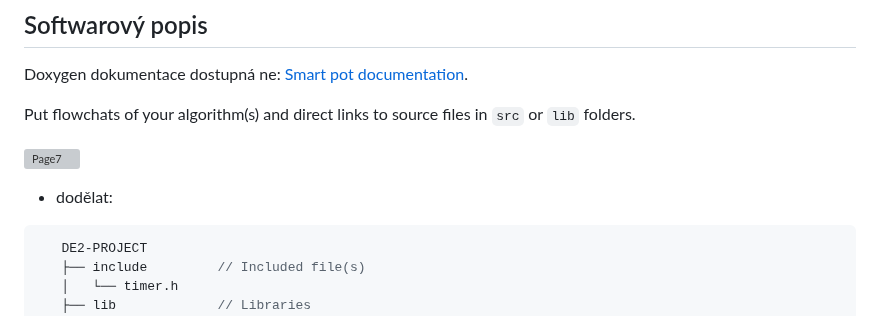
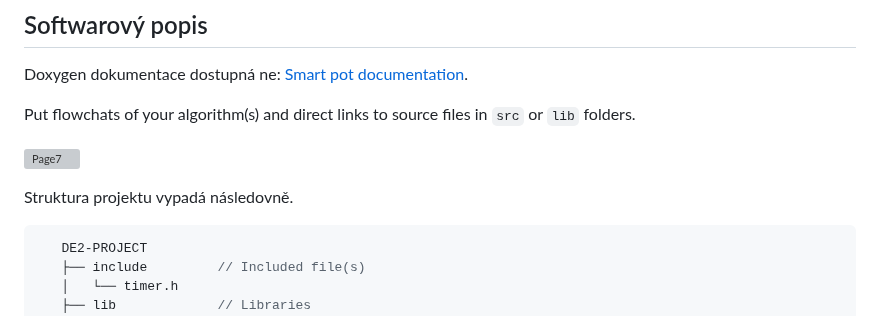
Before and after one commit to mrbutterfly105/digital-electrononics-2-project, a Markdown page: README.md, the part around the change. GitHub-like rendering; grey boxes are pictures that could not be loaded.

````diff
--- a/README.md
+++ b/README.md
@@ -56,7 +56,9 @@ Doxygen dokumentace dostupná ne: [Smart pot documentation](https://mrbutterfly1
 Put flowchats of your algorithm(s) and direct links to source files in `src` or `lib` folders.
 
 ![Page7](https://github.com/mrbutterfly105/digital-electrononics-2-project/blob/main/de2-project/images/Diagramf.png)
-- dodělat:
+
+
+Struktura projektu vypadá následovně.
 
 ```c
    DE2-PROJECT
````
